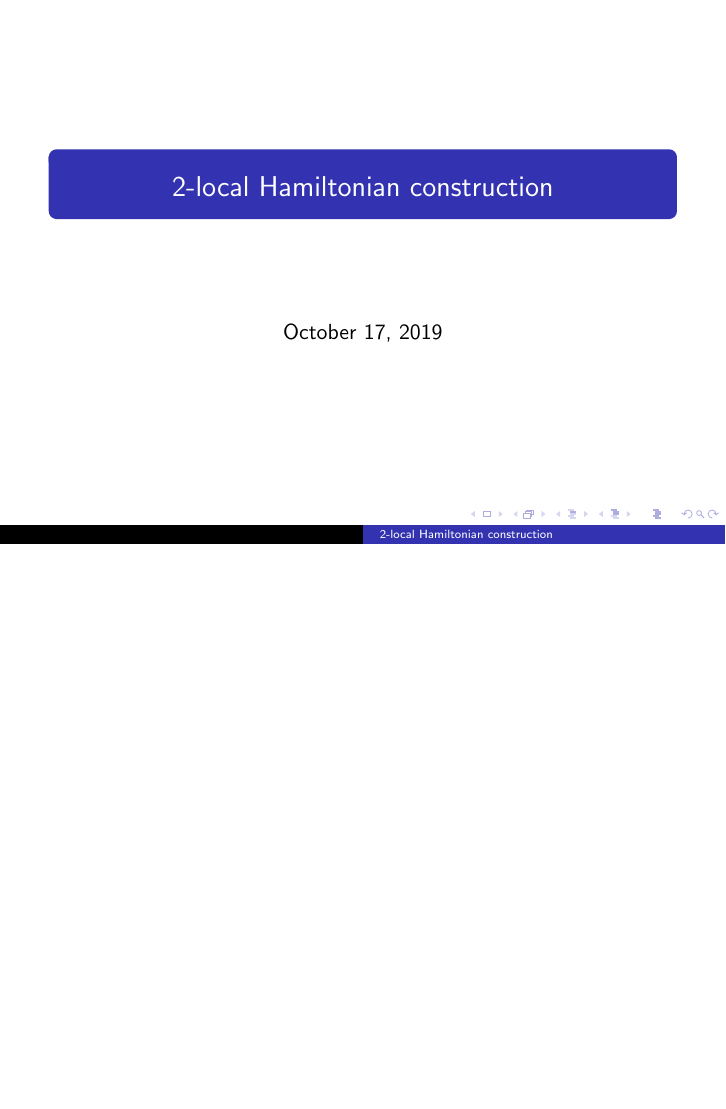
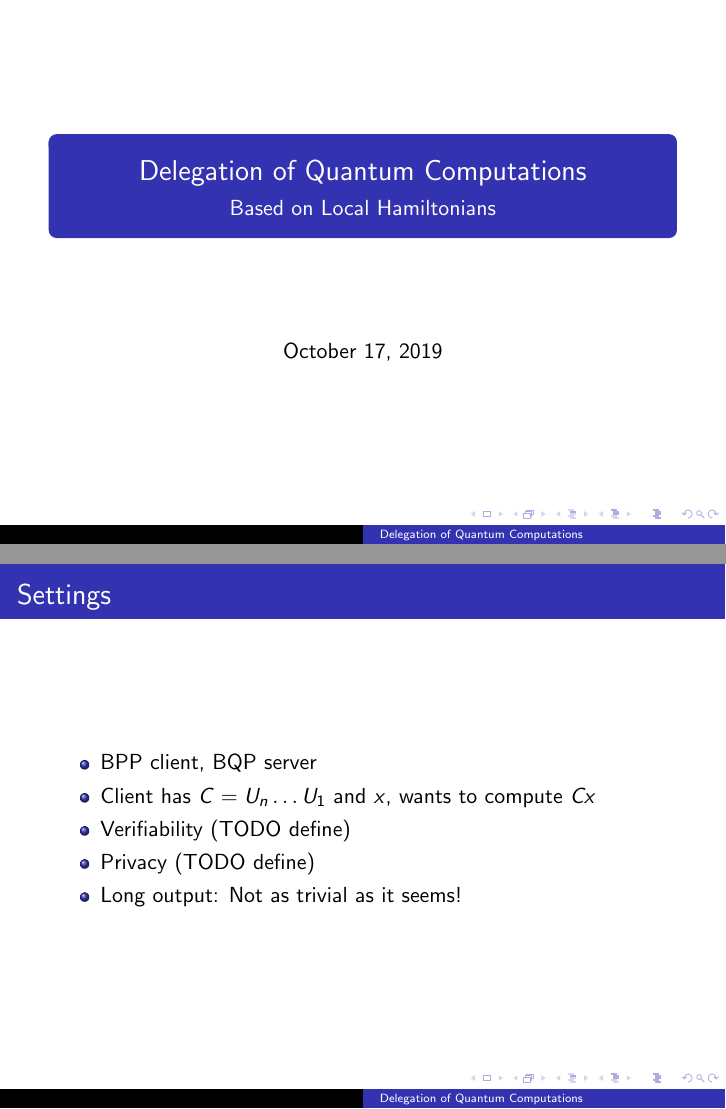
Before and after one commit to ethanlee515/LocalHamiltonian, LaTeX slides (presentation.tex): page 1 of 40 before the commit and pages 1 and 6 of 45 after it, the two joined at a grey line, the shorter picture padded with empty space. Compiled offline with pdfLaTeX.

Commit message:
Change title and describe settings

```diff
--- a/presentation.tex
+++ b/presentation.tex
@@ -1,12 +1,24 @@
 \documentclass{beamer}
 \usetheme{Copenhagen}
 
-\title{2-local Hamiltonian construction}
+\title{Delegation of Quantum Computations}
+\subtitle{Based on Local Hamiltonians}
 
 \begin{document}
 
 \frame{
 	\titlepage
+}
+
+\frame{
+	\frametitle{Settings}
+	\begin{itemize}[<+->]
+		\item BPP client, BQP server
+		\item Client has $C=U_n\ldots U_1$ and $x$, wants to compute $Cx$
+		\item Verifiability (TODO define)
+		\item Privacy (TODO define)
+		\item Long output: Not as trivial as it seems!
+	\end{itemize}
 }
 
 \frame{
```
